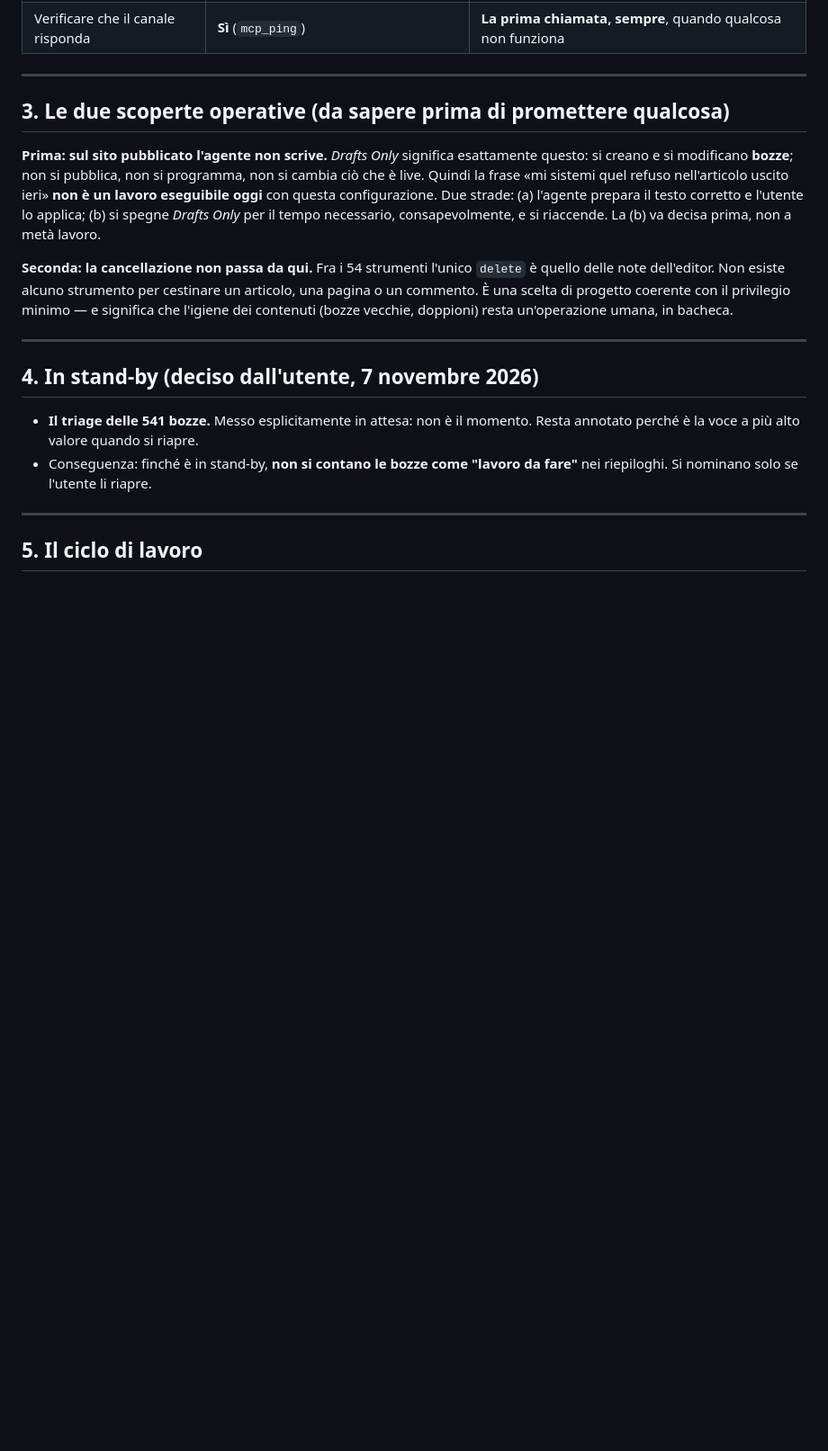
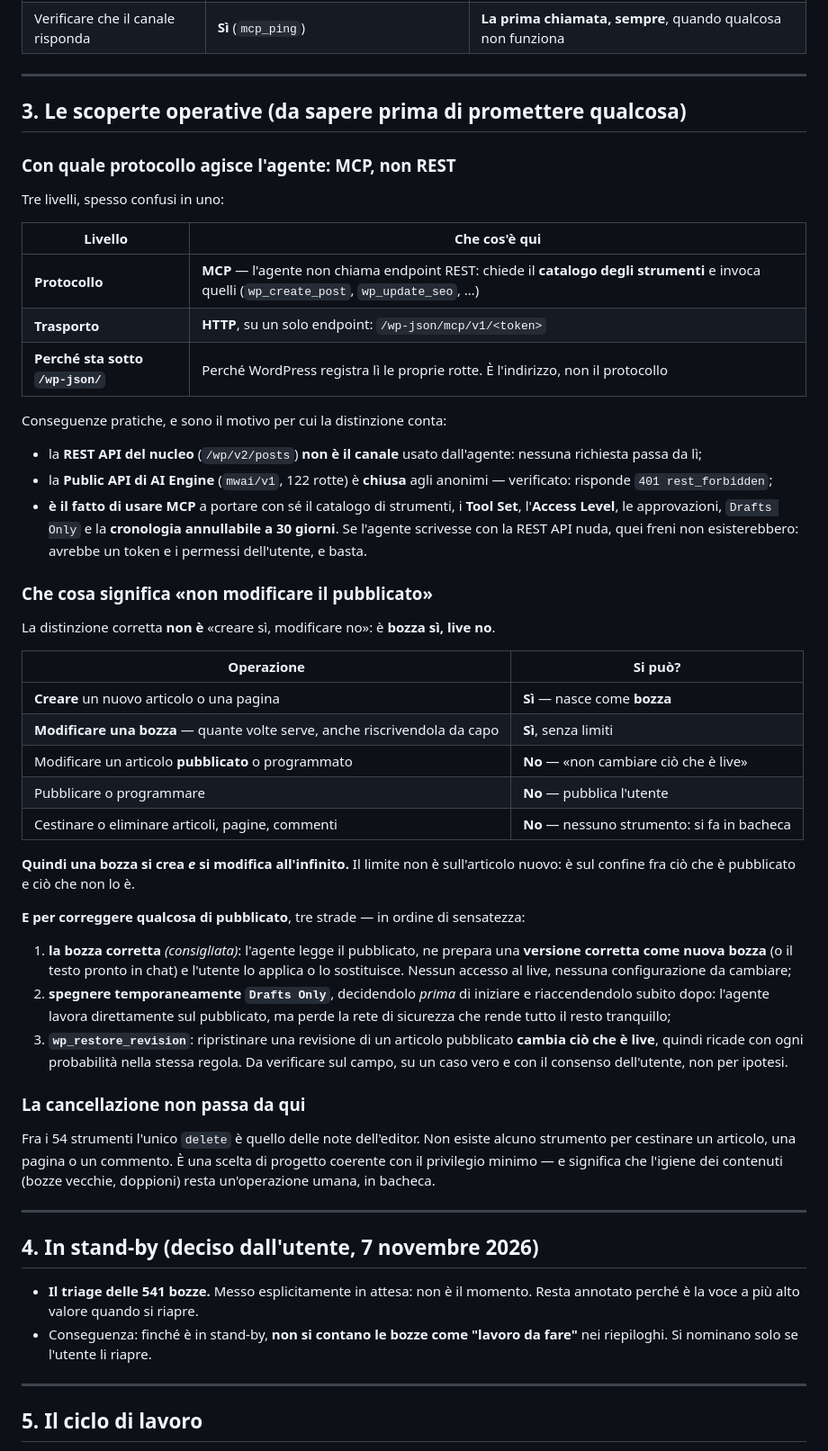
Before and after one commit to fbagaglia/umanesimodigitale, a Markdown page: manutenzione/PROGETTO.md, the part around the change. Shown at 90% size. Drawn GitHub-style; blank space fills up the shorter version.

Commit message:
manutenzione: chiarisce protocollo (MCP, non REST) e la regola bozza/live
- Il protocollo dell'agente è MCP su HTTP, endpoint /wp-json/mcp/v1/<token>:
  la REST API del nucleo non è il canale, la Public API di AI Engine è chiusa (401).
- La distinzione corretta non è «creare sì, modificare no» ma «bozza sì, live no»:
  una bozza si crea E si modifica senza limiti; il confine è il pubblicato.
- Tre strade per correggere il pubblicato, con la bozza corretta come raccomandata.

```diff
--- a/manutenzione/PROGETTO.md
+++ b/manutenzione/PROGETTO.md
@@ -82,11 +82,47 @@ Stato reale del canale MCP su questo sito: **54 strumenti esposti**, connessione
 
 ---
 
-## 3. Le due scoperte operative (da sapere prima di promettere qualcosa)
+## 3. Le scoperte operative (da sapere prima di promettere qualcosa)
 
-**Prima: sul sito pubblicato l'agente non scrive.** *Drafts Only* significa esattamente questo: si creano e si modificano **bozze**; non si pubblica, non si programma, non si cambia ciò che è live. Quindi la frase «mi sistemi quel refuso nell'articolo uscito ieri» **non è un lavoro eseguibile oggi** con questa configurazione. Due strade: (a) l'agente prepara il testo corretto e l'utente lo applica; (b) si spegne *Drafts Only* per il tempo necessario, consapevolmente, e si riaccende. La (b) va decisa prima, non a metà lavoro.
+### Con quale protocollo agisce l'agente: MCP, non REST
 
-**Seconda: la cancellazione non passa da qui.** Fra i 54 strumenti l'unico `delete` è quello delle note dell'editor. Non esiste alcuno strumento per cestinare un articolo, una pagina o un commento. È una scelta di progetto coerente con il privilegio minimo — e significa che l'igiene dei contenuti (bozze vecchie, doppioni) resta un'operazione umana, in bacheca.
+Tre livelli, spesso confusi in uno:
+
+| Livello | Che cos'è qui |
+|---|---|
+| **Protocollo** | **MCP** — l'agente non chiama endpoint REST: chiede il **catalogo degli strumenti** e invoca quelli (`wp_create_post`, `wp_update_seo`, …) |
+| **Trasporto** | **HTTP**, su un solo endpoint: `/wp-json/mcp/v1/<token>` |
+| **Perché sta sotto `/wp-json/`** | Perché WordPress registra lì le proprie rotte. È l'indirizzo, non il protocollo |
+
+Conseguenze pratiche, e sono il motivo per cui la distinzione conta:
+
+- la **REST API del nucleo** (`/wp/v2/posts`) **non è il canale** usato dall'agente: nessuna richiesta passa da lì;
+- la **Public API di AI Engine** (`mwai/v1`, 122 rotte) è **chiusa** agli anonimi — verificato: risponde `401 rest_forbidden`;
+- **è il fatto di usare MCP** a portare con sé il catalogo di strumenti, i **Tool Set**, l'**Access Level**, le approvazioni, `Drafts Only` e la **cronologia annullabile a 30 giorni**. Se l'agente scrivesse con la REST API nuda, quei freni non esisterebbero: avrebbe un token e i permessi dell'utente, e basta.
+
+### Che cosa significa «non modificare il pubblicato»
+
+La distinzione corretta **non è** «creare sì, modificare no»: è **bozza sì, live no**.
+
+| Operazione | Si può? |
+|---|---|
+| **Creare** un nuovo articolo o una pagina | **Sì** — nasce come **bozza** |
+| **Modificare una bozza** — quante volte serve, anche riscrivendola da capo | **Sì**, senza limiti |
+| Modificare un articolo **pubblicato** o programmato | **No** — «non cambiare ciò che è live» |
+| Pubblicare o programmare | **No** — pubblica l'utente |
+| Cestinare o eliminare articoli, pagine, commenti | **No** — nessuno strumento: si fa in bacheca |
+
+**Quindi una bozza si crea *e* si modifica all'infinito.** Il limite non è sull'articolo nuovo: è sul confine fra ciò che è pubblicato e ciò che non lo è.
+
+**E per correggere qualcosa di pubblicato**, tre strade — in ordine di sensatezza:
+
+1. **la bozza corretta** *(consigliata)*: l'agente legge il pubblicato, ne prepara una **versione corretta come nuova bozza** (o il testo pronto in chat) e l'utente lo applica o lo sostituisce. Nessun accesso al live, nessuna configurazione da cambiare;
+2. **spegnere temporaneamente `Drafts Only`**, decidendolo *prima* di iniziare e riaccendendolo subito dopo: l'agente lavora direttamente sul pubblicato, ma perde la rete di sicurezza che rende tutto il resto tranquillo;
+3. **`wp_restore_revision`**: ripristinare una revisione di un articolo pubblicato **cambia ciò che è live**, quindi ricade con ogni probabilità nella stessa regola. Da verificare sul campo, su un caso vero e con il consenso dell'utente, non per ipotesi.
+
+### La cancellazione non passa da qui
+
+Fra i 54 strumenti l'unico `delete` è quello delle note dell'editor. Non esiste alcuno strumento per cestinare un articolo, una pagina o un commento. È una scelta di progetto coerente con il privilegio minimo — e significa che l'igiene dei contenuti (bozze vecchie, doppioni) resta un'operazione umana, in bacheca.
 
 ---
 
```
